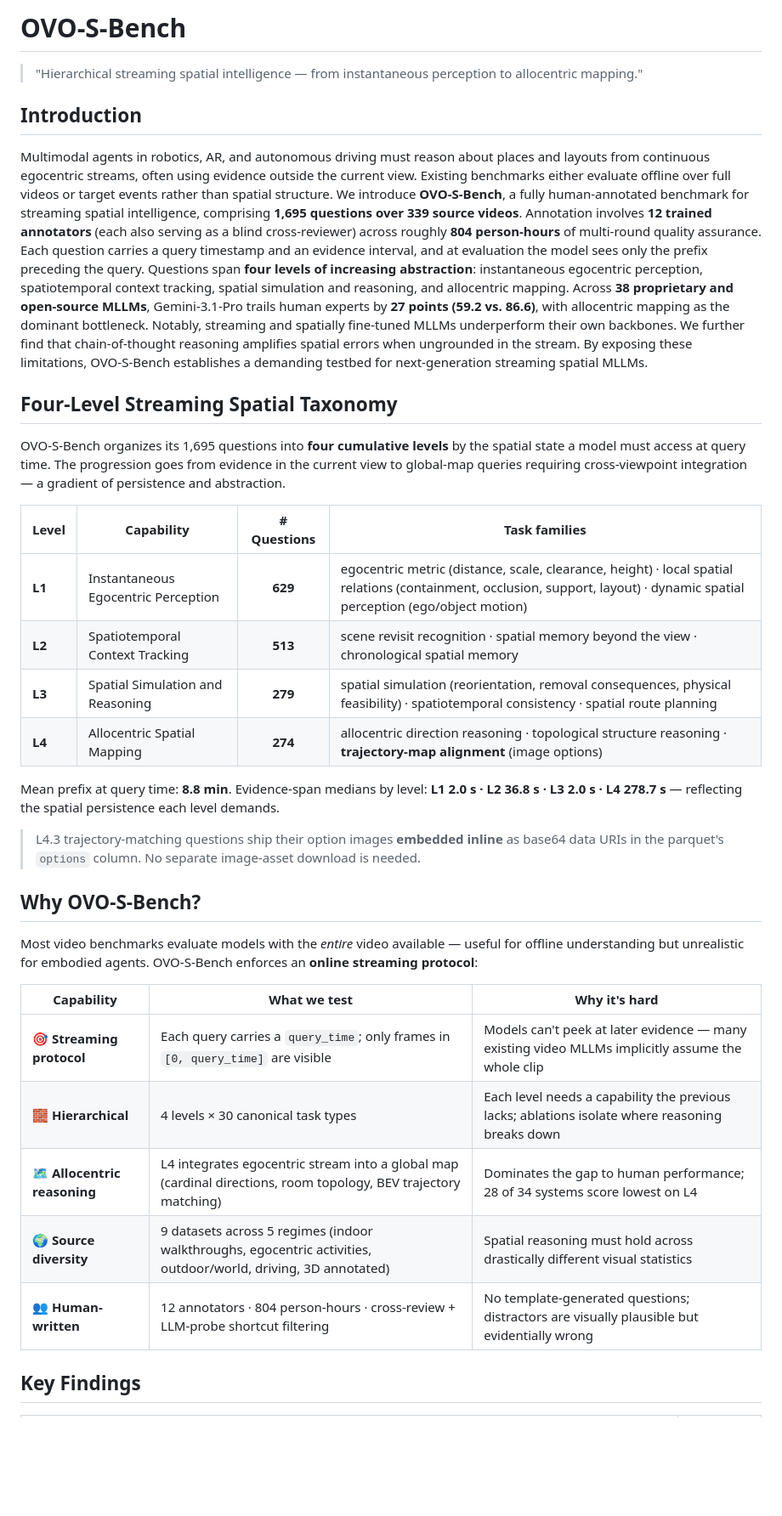
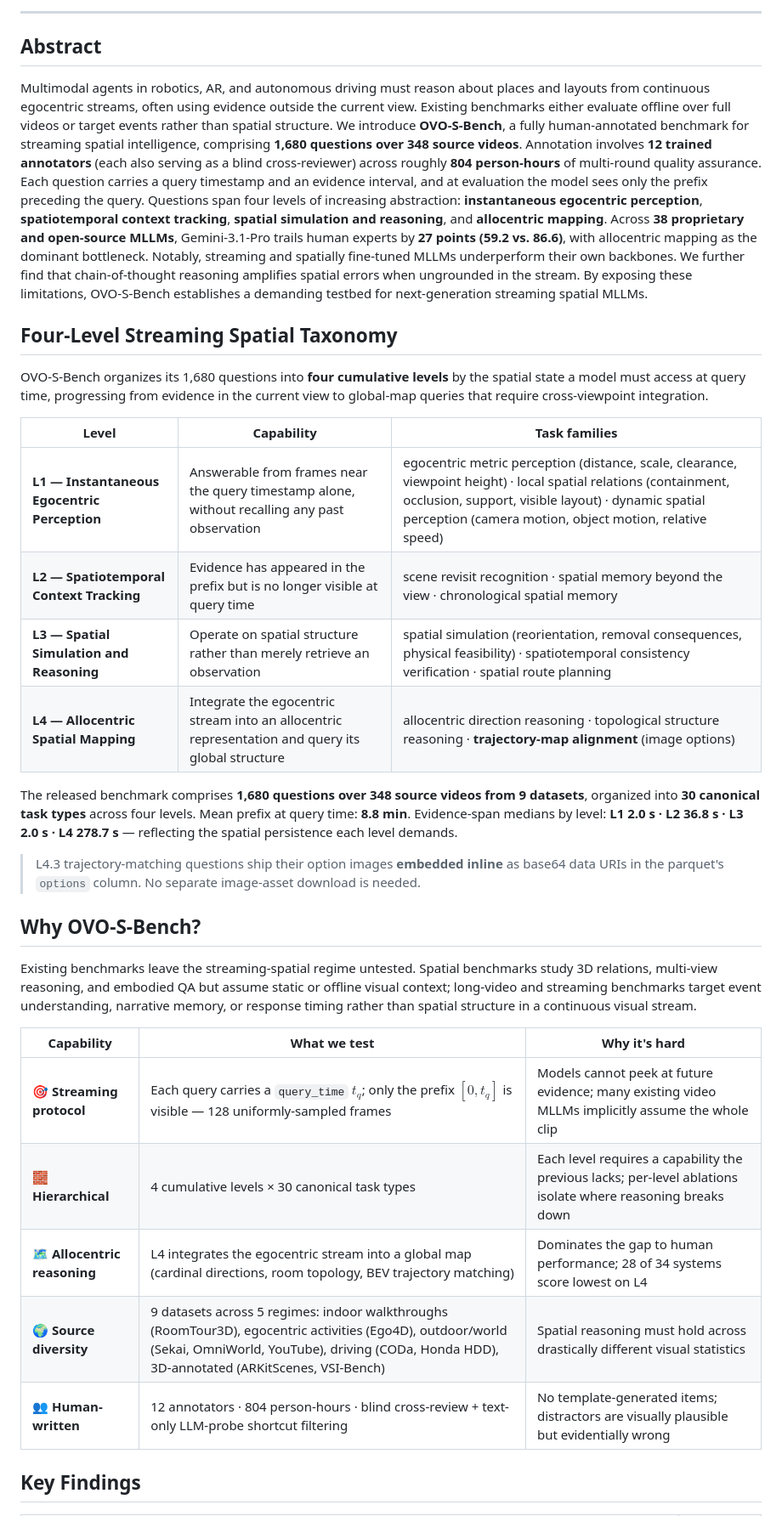
Before and after one commit to InternLM/OVO-S-Bench, a Markdown page: README.md, the part around one of its changes. Shown at 85% size. GitHub-like rendering; blank space fills up the shorter version.

```diff
--- a/README.md
+++ b/README.md
@@ -17,39 +36,37 @@
 </p>
 
-# OVO-S-Bench
+---
 
-> "Hierarchical streaming spatial intelligence — from instantaneous perception to allocentric mapping."
+## Abstract
 
-## Introduction
-
-Multimodal agents in robotics, AR, and autonomous driving must reason about places and layouts from continuous egocentric streams, often using evidence outside the current view. Existing benchmarks either evaluate offline over full videos or target events rather than spatial structure. We introduce **OVO-S-Bench**, a fully human-annotated benchmark for streaming spatial intelligence, comprising **1,695 questions over 339 source videos**. Annotation involves **12 trained annotators** (each also serving as a blind cross-reviewer) across roughly **804 person-hours** of multi-round quality assurance. Each question carries a query timestamp and an evidence interval, and at evaluation the model sees only the prefix preceding the query. Questions span **four levels of increasing abstraction**: instantaneous egocentric perception, spatiotemporal context tracking, spatial simulation and reasoning, and allocentric mapping. Across **38 proprietary and open-source MLLMs**, Gemini-3.1-Pro trails human experts by **27 points (59.2 vs. 86.6)**, with allocentric mapping as the dominant bottleneck. Notably, streaming and spatially fine-tuned MLLMs underperform their own backbones. We further find that chain-of-thought reasoning amplifies spatial errors when ungrounded in the stream. By exposing these limitations, OVO-S-Bench establishes a demanding testbed for next-generation streaming spatial MLLMs.
+Multimodal agents in robotics, AR, and autonomous driving must reason about places and layouts from continuous egocentric streams, often using evidence outside the current view. Existing benchmarks either evaluate offline over full videos or target events rather than spatial structure. We introduce **OVO-S-Bench**, a fully human-annotated benchmark for streaming spatial intelligence, comprising **1,680 questions over 348 source videos**. Annotation involves **12 trained annotators** (each also serving as a blind cross-reviewer) across roughly **804 person-hours** of multi-round quality assurance. Each question carries a query timestamp and an evidence interval, and at evaluation the model sees only the prefix preceding the query. Questions span four levels of increasing abstraction: **instantaneous egocentric perception**, **spatiotemporal context tracking**, **spatial simulation and reasoning**, and **allocentric mapping**. Across **38 proprietary and open-source MLLMs**, Gemini-3.1-Pro trails human experts by **27 points (59.2 vs. 86.6)**, with allocentric mapping as the dominant bottleneck. Notably, streaming and spatially fine-tuned MLLMs underperform their own backbones. We further find that chain-of-thought reasoning amplifies spatial errors when ungrounded in the stream. By exposing these limitations, OVO-S-Bench establishes a demanding testbed for next-generation streaming spatial MLLMs.
 
 ## Four-Level Streaming Spatial Taxonomy
 
-OVO-S-Bench organizes its 1,695 questions into **four cumulative levels** by the spatial state a model must access at query time. The progression goes from evidence in the current view to global-map queries requiring cross-viewpoint integration — a gradient of persistence and abstraction.
+OVO-S-Bench organizes its 1,680 questions into **four cumulative levels** by the spatial state a model must access at query time, progressing from evidence in the current view to global-map queries that require cross-viewpoint integration.
 
-| Level | Capability | # Questions | Task families |
-| --- | --- | :-: | --- |
-| **L1** | Instantaneous Egocentric Perception | **629** | egocentric metric (distance, scale, clearance, height) · local spatial relations (containment, occlusion, support, layout) · dynamic spatial perception (ego/object motion) |
-| **L2** | Spatiotemporal Context Tracking | **513** | scene revisit recognition · spatial memory beyond the view · chronological spatial memory |
-| **L3** | Spatial Simulation and Reasoning | **279** | spatial simulation (reorientation, removal consequences, physical feasibility) · spatiotemporal consistency · spatial route planning |
-| **L4** | Allocentric Spatial Mapping | **274** | allocentric direction reasoning · topological structure reasoning · **trajectory-map alignment** (image options) |
+| Level | Capability | Task families |
+| --- | --- | --- |
+| **L1 — Instantaneous Egocentric Perception** | Answerable from frames near the query timestamp alone, without recalling any past observation | egocentric metric perception (distance, scale, clearance, viewpoint height) · local spatial relations (containment, occlusion, support, visible layout) · dynamic spatial perception (camera motion, object motion, relative speed) |
+| **L2 — Spatiotemporal Context Tracking** | Evidence has appeared in the prefix but is no longer visible at query time | scene revisit recognition · spatial memory beyond the view · chronological spatial memory |
+| **L3 — Spatial Simulation and Reasoning** | Operate on spatial structure rather than merely retrieve an observation | spatial simulation (reorientation, removal consequences, physical feasibility) · spatiotemporal consistency verification · spatial route planning |
+| **L4 — Allocentric Spatial Mapping** | Integrate the egocentric stream into an allocentric representation and query its global structure | allocentric direction reasoning · topological structure reasoning · **trajectory-map alignment** (image options) |
 
-Mean prefix at query time: **8.8 min**. Evidence-span medians by level: **L1 2.0 s · L2 36.8 s · L3 2.0 s · L4 278.7 s** — reflecting the spatial persistence each level demands.
+The released benchmark comprises **1,680 questions over 348 source videos from 9 datasets**, organized into **30 canonical task types** across four levels. Mean prefix at query time: **8.8 min**. Evidence-span medians by level: **L1 2.0 s · L2 36.8 s · L3 2.0 s · L4 278.7 s** — reflecting the spatial persistence each level demands.
 
 > L4.3 trajectory-matching questions ship their option images **embedded inline** as base64 data URIs in the parquet's `options` column. No separate image-asset download is needed.
 
 ## Why OVO-S-Bench?
 
-Most video benchmarks evaluate models with the *entire* video available — useful for offline understanding but unrealistic for embodied agents. OVO-S-Bench enforces an **online streaming protocol**:
+Existing benchmarks leave the streaming-spatial regime untested. Spatial benchmarks study 3D relations, multi-view reasoning, and embodied QA but assume static or offline visual context; long-video and streaming benchmarks target event understanding, narrative memory, or response timing rather than spatial structure in a continuous visual stream.
 
 | Capability | What we test | Why it's hard |
 | --- | --- | --- |
-| **🎯 Streaming protocol** | Each query carries a `query_time`; only frames in `[0, query_time]` are visible | Models can't peek at later evidence — many existing video MLLMs implicitly assume the whole clip |
-| **🧱 Hierarchical** | 4 levels × 30 canonical task types | Each level needs a capability the previous lacks; ablations isolate where reasoning breaks down |
-| **🗺️ Allocentric reasoning** | L4 integrates egocentric stream into a global map (cardinal directions, room topology, BEV trajectory matching) | Dominates the gap to human performance; 28 of 34 systems score lowest on L4 |
-| **🌍 Source diversity** | 9 datasets across 5 regimes (indoor walkthroughs, egocentric activities, outdoor/world, driving, 3D annotated) | Spatial reasoning must hold across drastically different visual statistics |
-| **👥 Human-written** | 12 annotators · 804 person-hours · cross-review + LLM-probe shortcut filtering | No template-generated questions; distractors are visually plausible but evidentially wrong |
+| **🎯 Streaming protocol** | Each query carries a `query_time` $t_q$; only the prefix $[0, t_q]$ is visible — 128 uniformly-sampled frames | Models cannot peek at future evidence; many existing video MLLMs implicitly assume the whole clip |
+| **🧱 Hierarchical** | 4 cumulative levels × 30 canonical task types | Each level requires a capability the previous lacks; per-level ablations isolate where reasoning breaks down |
+| **🗺️ Allocentric reasoning** | L4 integrates the egocentric stream into a global map (cardinal directions, room topology, BEV trajectory matching) | Dominates the gap to human performance; 28 of 34 systems score lowest on L4 |
+| **🌍 Source diversity** | 9 datasets across 5 regimes: indoor walkthroughs (RoomTour3D), egocentric activities (Ego4D), outdoor/world (Sekai, OmniWorld, YouTube), driving (CODa, Honda HDD), 3D-annotated (ARKitScenes, VSI-Bench) | Spatial reasoning must hold across drastically different visual statistics |
+| **👥 Human-written** | 12 annotators · 804 person-hours · blind cross-review + text-only LLM-probe shortcut filtering | No template-generated items; distractors are visually plausible but evidentially wrong |
 
 ## Key Findings
 
```
Also changed, not shown: other parts of README.md (+59 -90 lines).
